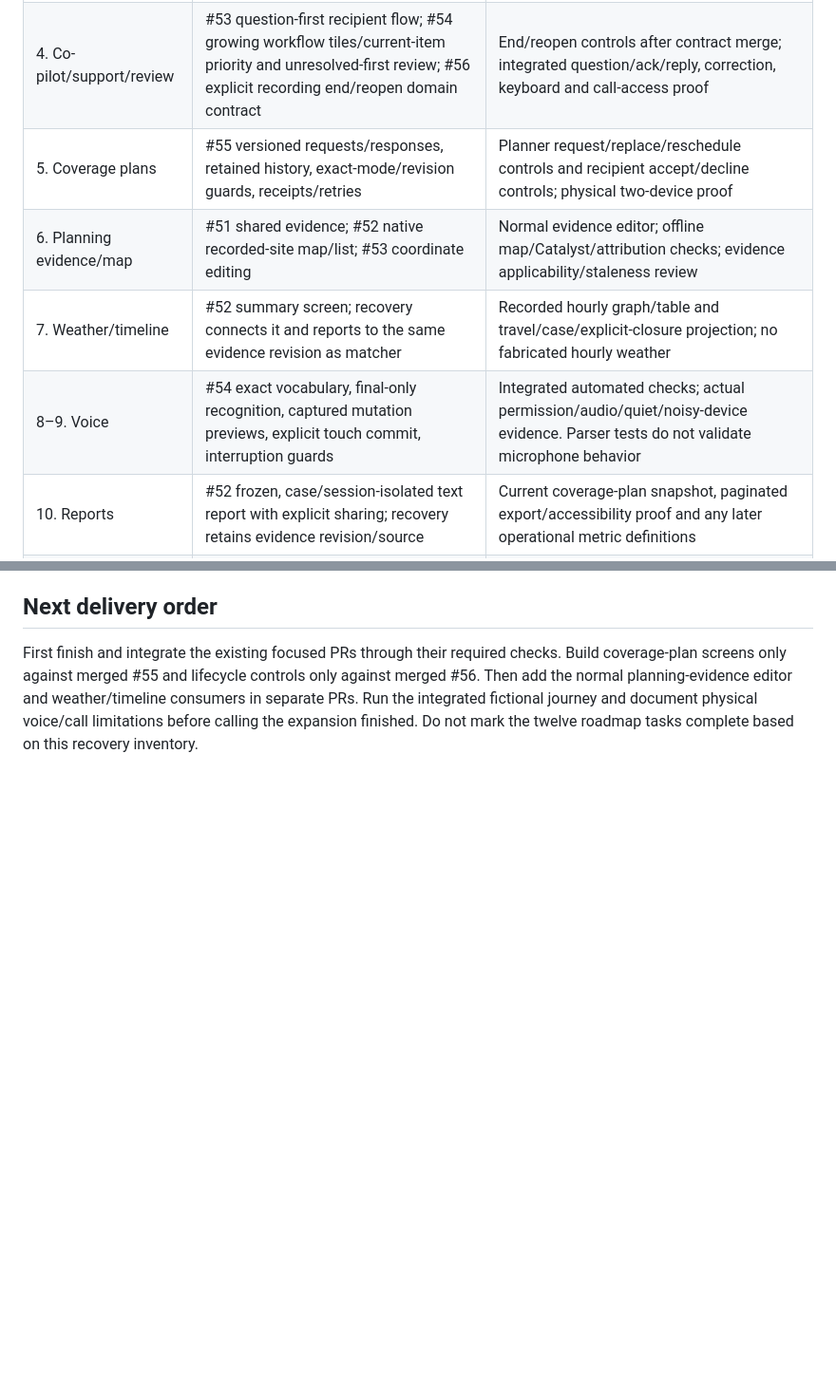
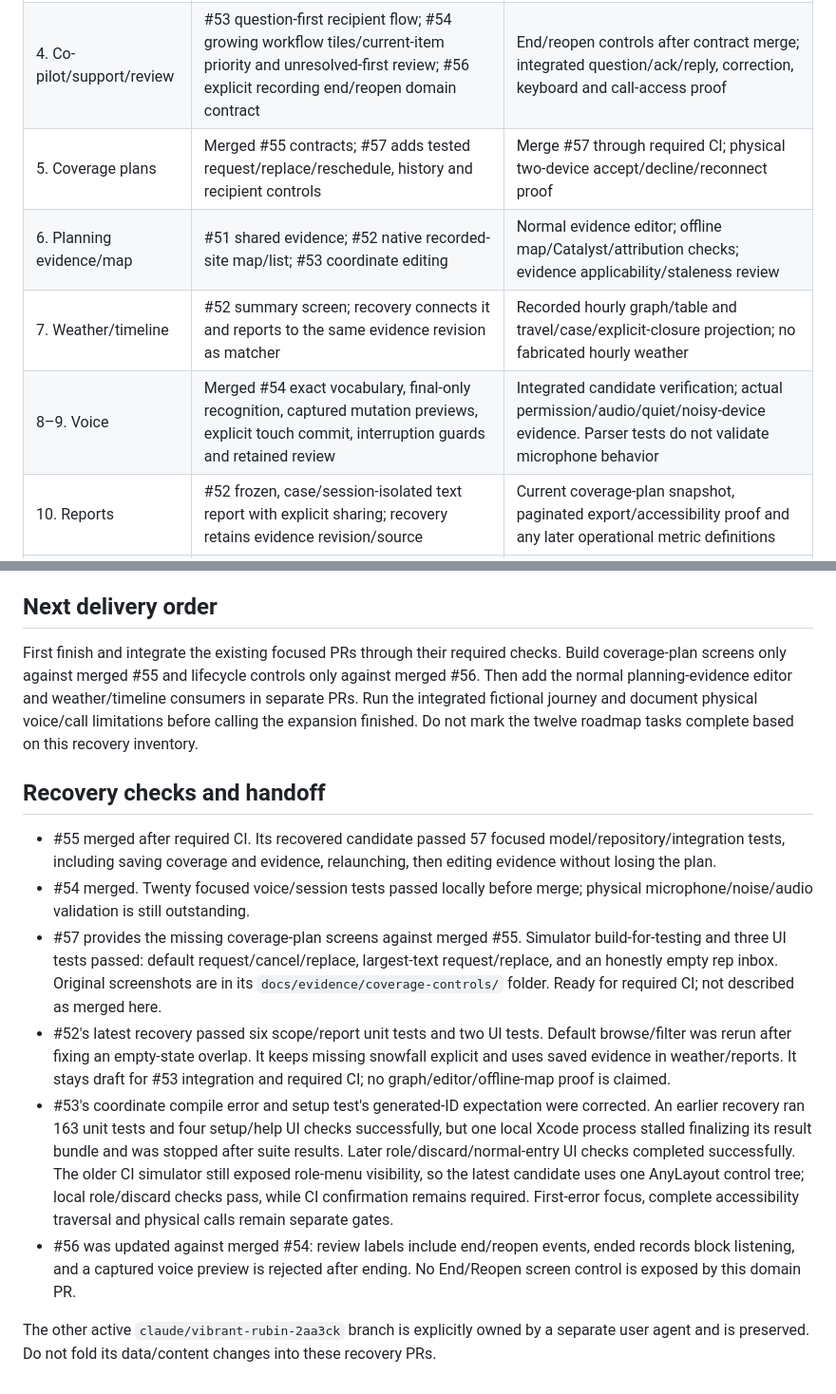
Before and after one commit to rsheth8/Northstar-OR, a Markdown page: docs/EXPANSION_RECOVERY.md, 2 parts joined by grey strips. Shown at 95% size. Drawn GitHub-style; blank space fills up the shorter version.

Commit message:
Update expansion inventory with merged contracts, voice and tested coverage controls

```diff
--- a/docs/EXPANSION_RECOVERY.md
+++ b/docs/EXPANSION_RECOVERY.md
@@ -15,10 +15,10 @@ Recovery began from merged `main` at `b57383f` after the owner reported that the
 | 2. Forms | #53 labels, discard guards, nested contact save preservation, date-specific time-zone names, optional fictional coordinates | First-error focus; comprehensive dismissal/save-failure UI proof |
 | 3. Worklist | #52 recording and site-local-day filters, independent selection, empty actions | Site scope/day grouping; integrate explicit ended lifecycle; larger-text and narrow-window proof |
 | 4. Co-pilot/support/review | #53 question-first recipient flow; #54 growing workflow tiles/current-item priority and unresolved-first review; #56 explicit recording end/reopen domain contract | End/reopen controls after contract merge; integrated question/ack/reply, correction, keyboard and call-access proof |
-| 5. Coverage plans | #55 versioned requests/responses, retained history, exact-mode/revision guards, receipts/retries | Planner request/replace/reschedule controls and recipient accept/decline controls; physical two-device proof |
+| 5. Coverage plans | Merged #55 contracts; #57 adds tested request/replace/reschedule, history and recipient controls | Merge #57 through required CI; physical two-device accept/decline/reconnect proof |
 | 6. Planning evidence/map | #51 shared evidence; #52 native recorded-site map/list; #53 coordinate editing | Normal evidence editor; offline map/Catalyst/attribution checks; evidence applicability/staleness review |
 | 7. Weather/timeline | #52 summary screen; recovery connects it and reports to the same evidence revision as matcher | Recorded hourly graph/table and travel/case/explicit-closure projection; no fabricated hourly weather |
-| 8–9. Voice | #54 exact vocabulary, final-only recognition, captured mutation previews, explicit touch commit, interruption guards | Integrated automated checks; actual permission/audio/quiet/noisy-device evidence. Parser tests do not validate microphone behavior |
+| 8–9. Voice | Merged #54 exact vocabulary, final-only recognition, captured mutation previews, explicit touch commit, interruption guards and retained review | Integrated candidate verification; actual permission/audio/quiet/noisy-device evidence. Parser tests do not validate microphone behavior |
 | 10. Reports | #52 frozen, case/session-isolated text report with explicit sharing; recovery retains evidence revision/source | Current coverage-plan snapshot, paginated export/accessibility proof and any later operational metric definitions |
 | 11. Release proof | Existing core/native baselines; focused recovery checks | One integrated candidate, blank setup/two independently created cases, relaunch/failure/accessibility and physical rehearsal |
 | 12. Later projects | No implementation claimed | AI, camera interpretation, extra templates, coverage what-if and internet/verified identity remain separate projects |
@@ -35,3 +35,14 @@ Recovery began from merged `main` at `b57383f` after the owner reported that the
 ## Next delivery order
 
 First finish and integrate the existing focused PRs through their required checks. Build coverage-plan screens only against merged #55 and lifecycle controls only against merged #56. Then add the normal planning-evidence editor and weather/timeline consumers in separate PRs. Run the integrated fictional journey and document physical voice/call limitations before calling the expansion finished. Do not mark the twelve roadmap tasks complete based on this recovery inventory.
+
+## Recovery checks and handoff
+
+- #55 merged after required CI. Its recovered candidate passed 57 focused model/repository/integration tests, including saving coverage and evidence, relaunching, then editing evidence without losing the plan.
+- #54 merged. Twenty focused voice/session tests passed locally before merge; physical microphone/noise/audio validation is still outstanding.
+- #57 provides the missing coverage-plan screens against merged #55. Simulator build-for-testing and three UI tests passed: default request/cancel/replace, largest-text request/replace, and an honestly empty rep inbox. Original screenshots are in its `docs/evidence/coverage-controls/` folder. Ready for required CI; not described as merged here.
+- #52's latest recovery passed six scope/report unit tests and two UI tests. Default browse/filter was rerun after fixing an empty-state overlap. It keeps missing snowfall explicit and uses saved evidence in weather/reports. It stays draft for #53 integration and required CI; no graph/editor/offline-map proof is claimed.
+- #53's coordinate compile error and setup test's generated-ID expectation were corrected. An earlier recovery ran 163 unit tests and four setup/help UI checks successfully, but one local Xcode process stalled finalizing its result bundle and was stopped after suite results. Later role/discard/normal-entry UI checks completed successfully. The older CI simulator still exposed role-menu visibility, so the latest candidate uses one AnyLayout control tree; local role/discard checks pass, while CI confirmation remains required. First-error focus, complete accessibility traversal and physical calls remain separate gates.
+- #56 was updated against merged #54: review labels include end/reopen events, ended records block listening, and a captured voice preview is rejected after ending. No End/Reopen screen control is exposed by this domain PR.
+
+The other active `claude/vibrant-rubin-2aa3ck` branch is explicitly owned by a separate user agent and is preserved. Do not fold its data/content changes into these recovery PRs.
```
